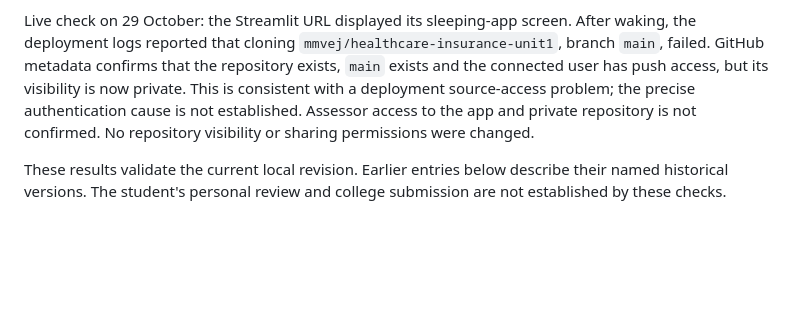
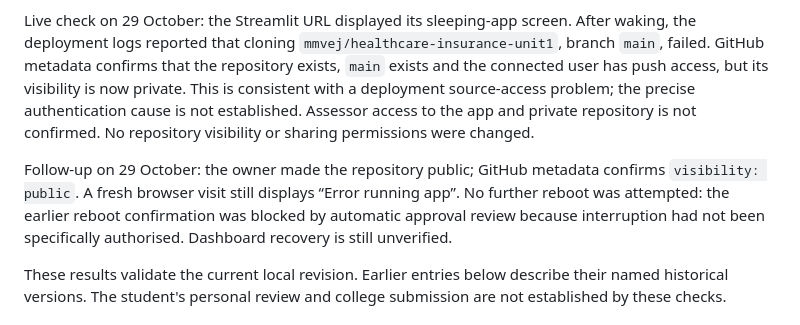
Before and after one commit to mmvej/healthcare-insurance-unit1, a Markdown page: evidence/testing.md, the part around the change. Drawn GitHub-style; blank space fills up the shorter version.

```diff
--- a/evidence/testing.md
+++ b/evidence/testing.md
@@ -9,6 +9,8 @@ New executed evidence reconciles sex-by-smoking and children-group counts, means
 The existing automated suite passed: **16 passed** (`streamlit_parity_tests.txt`). Ruff passed for `src`, `app.py`, `tests` and `scripts` (`lint_results.txt`); notebook cells are not included in that lint command. The tests exercise all eight charts, filters, empty and tiny selections, themes, reset, independent CSV calculations and BMI trend handling.
 
 Live check on 29 October: the Streamlit URL displayed its sleeping-app screen. After waking, the deployment logs reported that cloning `mmvej/healthcare-insurance-unit1`, branch `main`, failed. GitHub metadata confirms that the repository exists, `main` exists and the connected user has push access, but its visibility is now private. This is consistent with a deployment source-access problem; the precise authentication cause is not established. Assessor access to the app and private repository is not confirmed. No repository visibility or sharing permissions were changed.
+
+Follow-up on 29 October: the owner made the repository public; GitHub metadata confirms `visibility: public`. A fresh browser visit still displays “Error running app”. No further reboot was attempted: the earlier reboot confirmation was blocked by automatic approval review because interruption had not been specifically authorised. Dashboard recovery is still unverified.
 
 These results validate the current local revision. Earlier entries below describe their named historical versions. The student's personal review and college submission are not established by these checks.
 
```
Also changed, not shown: README.md (+1 -1 lines).
